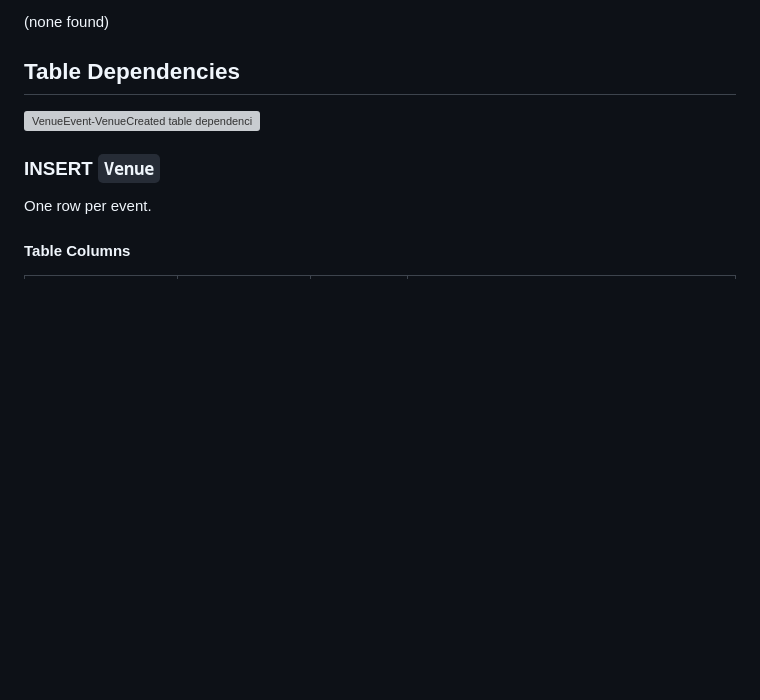
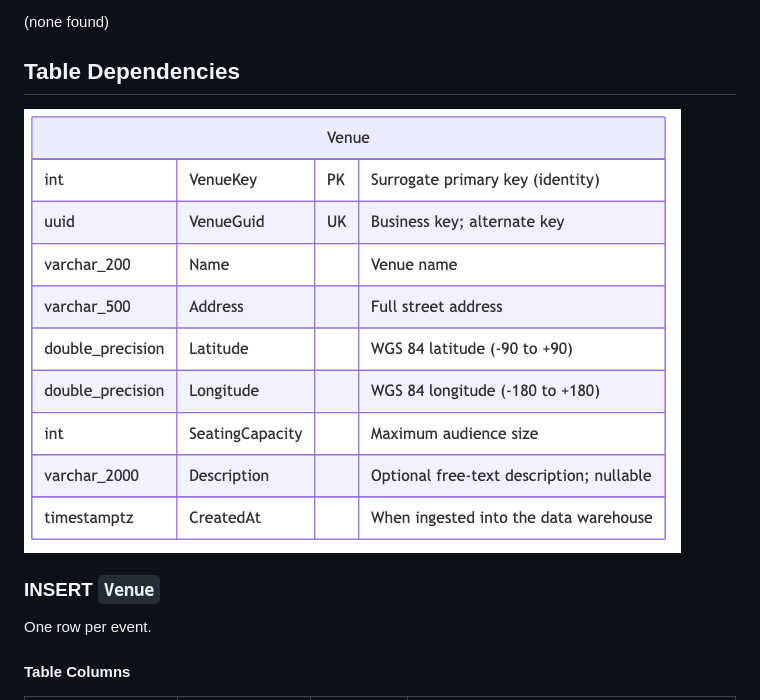
Before and after one commit to factoryengineering/demo, a Markdown page: docs/events/VenueEvent-VenueCreated.md, the part around the change. Rendered like a GitHub page; pictures changed too: docs/attachments/VenueEvent-VenueCreated.png (added); blank space fills up the shorter version; grey boxes are pictures that could not be loaded.

```diff
--- a/docs/events/VenueEvent-VenueCreated.md
+++ b/docs/events/VenueEvent-VenueCreated.md
@@ -52,7 +52,7 @@ Example attributes:
 
 ## Table Dependencies
 
-![VenueEvent-VenueCreated table dependencies](../attachments/VenueEvent-VenueCreated.svg)
+![VenueEvent-VenueCreated table dependencies](../attachments/VenueEvent-VenueCreated.png)
 
 ### INSERT `Venue`
 
```
Also changed, not shown: 2 other files.
